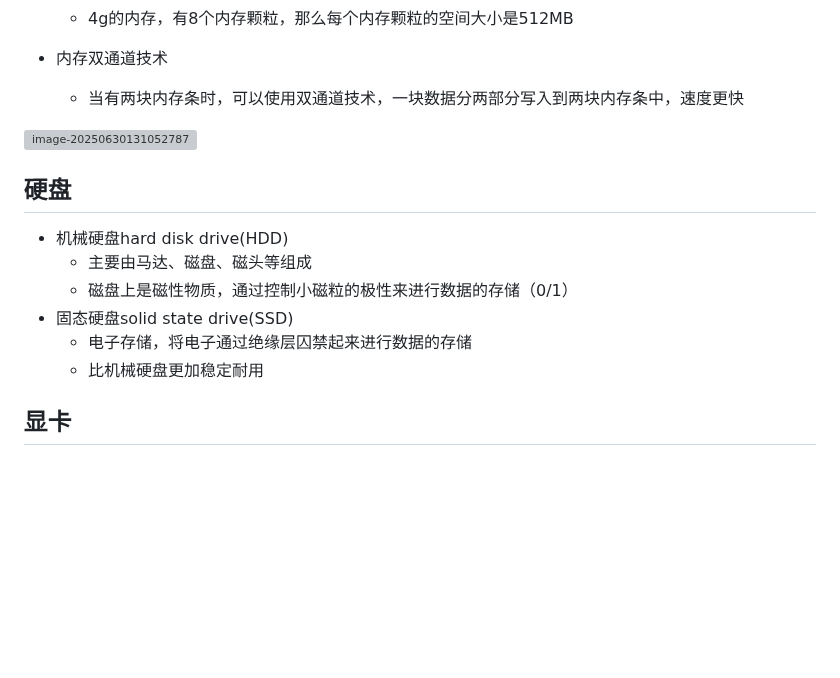
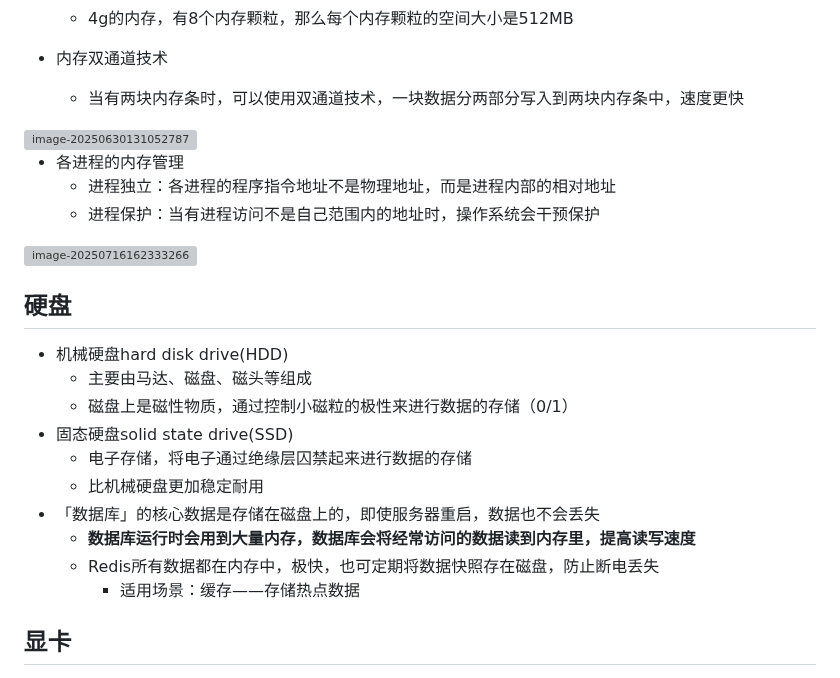
Before and after one commit to shilixiaoqiaoya/typora, a Markdown page: 计算机基础知识.md, the part around one of its changes. GitHub-like rendering; blank space fills up the shorter version; grey boxes are pictures that could not be loaded.

```diff
--- a/计算机基础知识.md
+++ b/计算机基础知识.md
@@ -411,6 +474,16 @@ https://www.example.com.
 
 <img src="https://cdn.jsdelivr.net/gh/shilixiaoqiaoya/pictures@master/image-20250630131052787.png" alt="image-20250630131052787" style="zoom:50%;" />
 
+- 各进程的内存管理
+  - 进程独立：各进程的程序指令地址不是物理地址，而是进程内部的相对地址
+  - 进程保护：当有进程访问不是自己范围内的地址时，操作系统会干预保护
+
+<img src="https://cdn.jsdelivr.net/gh/shilixiaoqiaoya/pictures@master/image-20250716162333266.png" alt="image-20250716162333266" style="zoom:33%;" />
+
+
+
+
+
 
 
 ## 硬盘
@@ -421,6 +494,11 @@ https://www.example.com.
 - 固态硬盘solid state drive(SSD)
   - 电子存储，将电子通过绝缘层囚禁起来进行数据的存储
   - 比机械硬盘更加稳定耐用
+- 「数据库」的核心数据是存储在磁盘上的，即使服务器重启，数据也不会丢失
+  - **数据库运行时会用到大量内存，数据库会将经常访问的数据读到内存里，提高读写速度**
+  - Redis所有数据都在内存中，极快，也可定期将数据快照存在磁盘，防止断电丢失
+    - 适用场景：缓存——存储热点数据
+
 
 
 
```
Also changed, not shown: other parts of 计算机基础知识.md (+63 -0 lines), work.md (+1 -0 lines).
